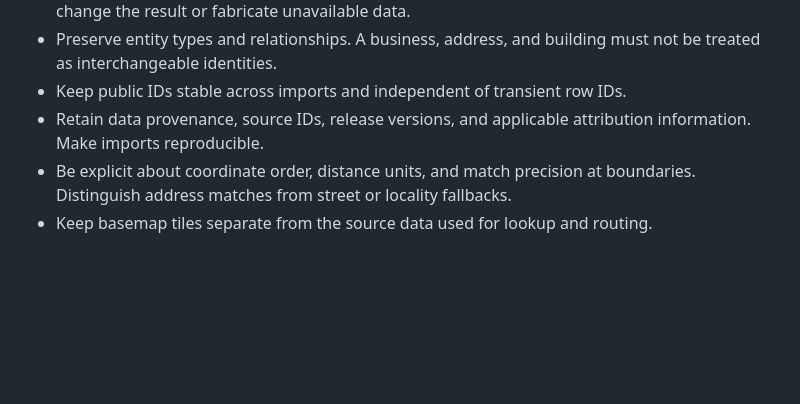
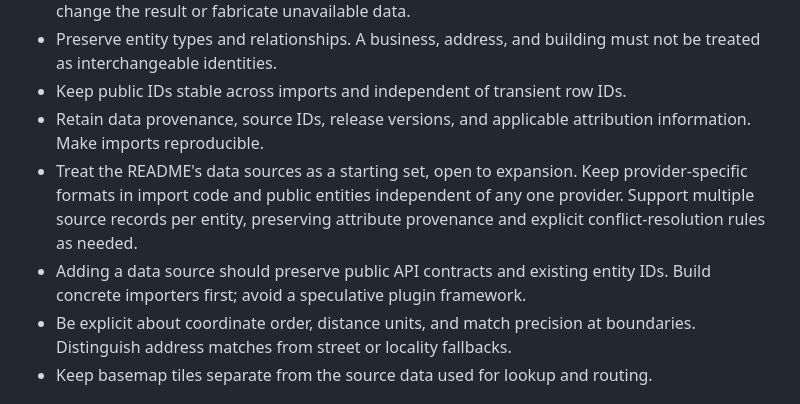
Before and after one commit to bradsimantel/openmaps, a Markdown page: AGENTS.md, the part around the change. Drawn GitHub-style; blank space fills up the shorter version.

```diff
--- a/AGENTS.md
+++ b/AGENTS.md
@@ -52,6 +52,12 @@ remains undecided. Do not present a proposal as an established project decision.
 - Keep public IDs stable across imports and independent of transient row IDs.
 - Retain data provenance, source IDs, release versions, and applicable
   attribution information. Make imports reproducible.
+- Treat the README's data sources as a starting set, open to expansion. Keep
+  provider-specific formats in import code and public entities independent of
+  any one provider. Support multiple source records per entity, preserving
+  attribute provenance and explicit conflict-resolution rules as needed.
+- Adding a data source should preserve public API contracts and existing entity
+  IDs. Build concrete importers first; avoid a speculative plugin framework.
 - Be explicit about coordinate order, distance units, and match precision at
   boundaries. Distinguish address matches from street or locality fallbacks.
 - Keep basemap tiles separate from the source data used for lookup and routing.
```
Also changed, not shown: README.md (+50 -5 lines).
